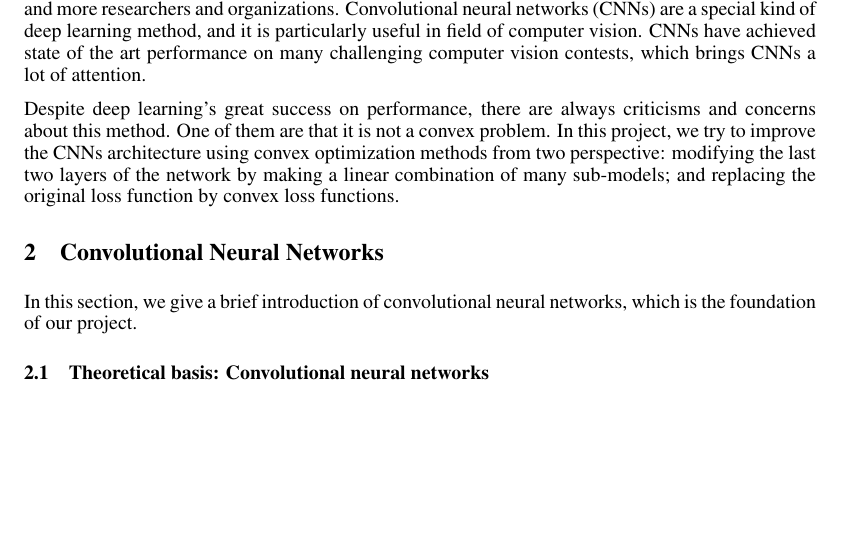
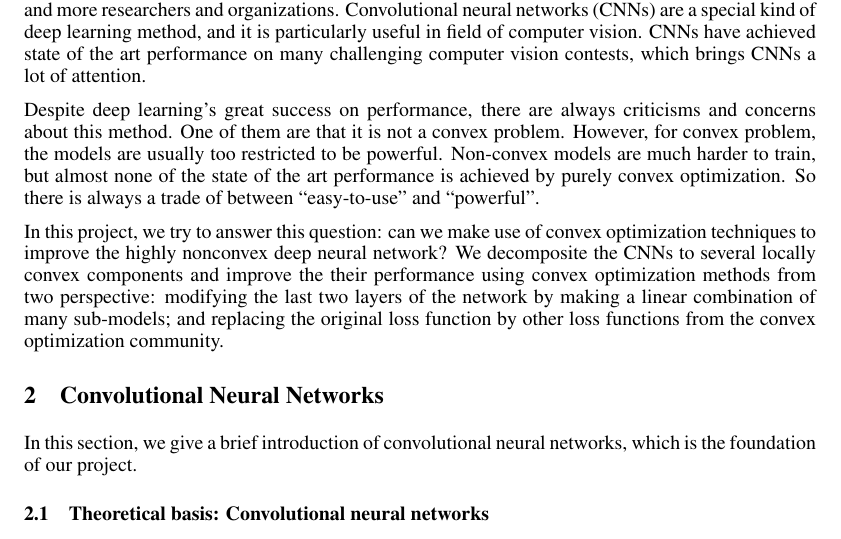
Before and after one commit to dennis910130/ECE273, a LaTeX paper (report/ECE273.tex): part of page 1 of 10 before the commit and part of page 1 of 11 after it, cut so that both start at the same text, the shorter picture padded with empty space. Compiled offline with pdfLaTeX.

Commit message:
modified:   ECE273.tex

```diff
--- a/report/ECE273.tex
+++ b/report/ECE273.tex
@@ -51,7 +51,9 @@ University of California San Diego\\
 
 Deep learning is a new area of machine learning research, which is recently be of interests of more and more researchers and organizations. Convolutional neural networks (CNNs) are a special kind of deep learning method, and it is particularly useful in field of computer vision. CNNs have achieved state of the art performance on many challenging computer vision contests, which brings CNNs a lot of attention.
 \par
-Despite deep learning's great success on performance, there are always criticisms and concerns about this method. One of them are that it is not a convex problem. In this project, we try to improve the CNNs architecture using convex optimization methods from two perspective: modifying the last two layers of the network by making a linear combination of many sub-models; and replacing the original loss function by convex loss functions.
+Despite deep learning's great success on performance, there are always criticisms and concerns about this method. One of them are that it is not a convex problem. However, for convex problem, the models are usually too restricted to be powerful. Non-convex models are much harder to train, but almost none of the state of the art performance is achieved by purely convex optimization. So there is always a trade of between ``easy-to-use" and ``powerful". \par
+In this project, we try to answer this question: can we make use of convex optimization techniques to improve the highly nonconvex deep neural network? We decomposite the CNNs to several locally convex components and improve the their performance using convex optimization methods from two perspective: modifying the last two layers of the network by making a linear combination of many sub-models; and replacing the original loss function by other loss functions from the convex
+optimization community.
 
 
 %Latent Dirichlet allocation introduced by \cite{blei} is a generative probabilistic model for collection of discrete data, such as text corpora.It assumes each word is a mixture over an underlying set of topics, and each topic is a mixture over a set of topic probabilities. Evaluating the models is a tough issue. There are several types of methods that people use: The models can be applied to some tasks such as document classification, where the performance can be easily evaluated; Several methods estimate the likelihood of held-out documents; Subjective judgement can be made by examine word and document similarities. In this project, we learn the models of two datasets, Classic400 and BBCSport dataset, by collapsed Gibbs sampling, and use several methods to evaluate the models, including perplexity, VI-distance, visualizing result and highest-probability words.
```
Also changed, not shown: report/ECE273.pdf, report/ECE273.tex (6 more changed lines), 2 other files.
